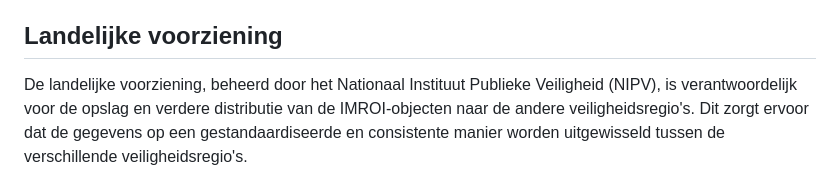
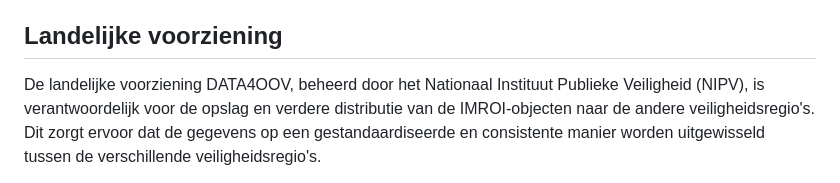
Before and after one commit to Geonovum/IMROI, a Markdown page: 3-algemeneprincipes.md, the part around the change. Drawn GitHub-style.

```diff
--- a/3-algemeneprincipes.md
+++ b/3-algemeneprincipes.md
@@ -30,7 +30,7 @@ passende maatregelen te nemen.
 
 ## Landelijke voorziening
 
-De landelijke voorziening, beheerd door het Nationaal Instituut Publieke
+De landelijke voorziening DATA4OOV, beheerd door het Nationaal Instituut Publieke
 Veiligheid (NIPV), is verantwoordelijk voor de opslag en verdere distributie van
 de IMROI-objecten naar de andere veiligheidsregio's. Dit zorgt ervoor dat de
 gegevens op een gestandaardiseerde en consistente manier worden uitgewisseld
```
